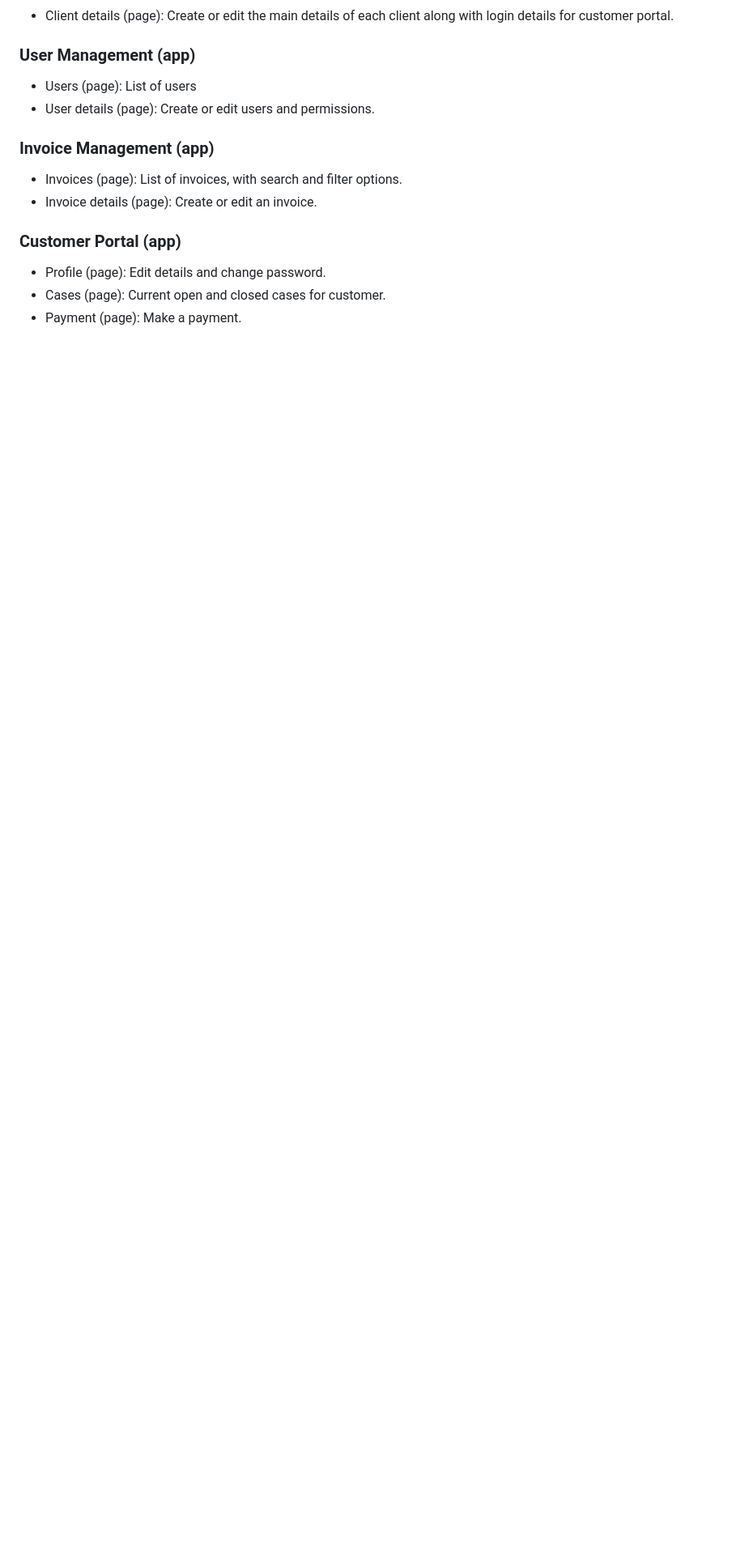
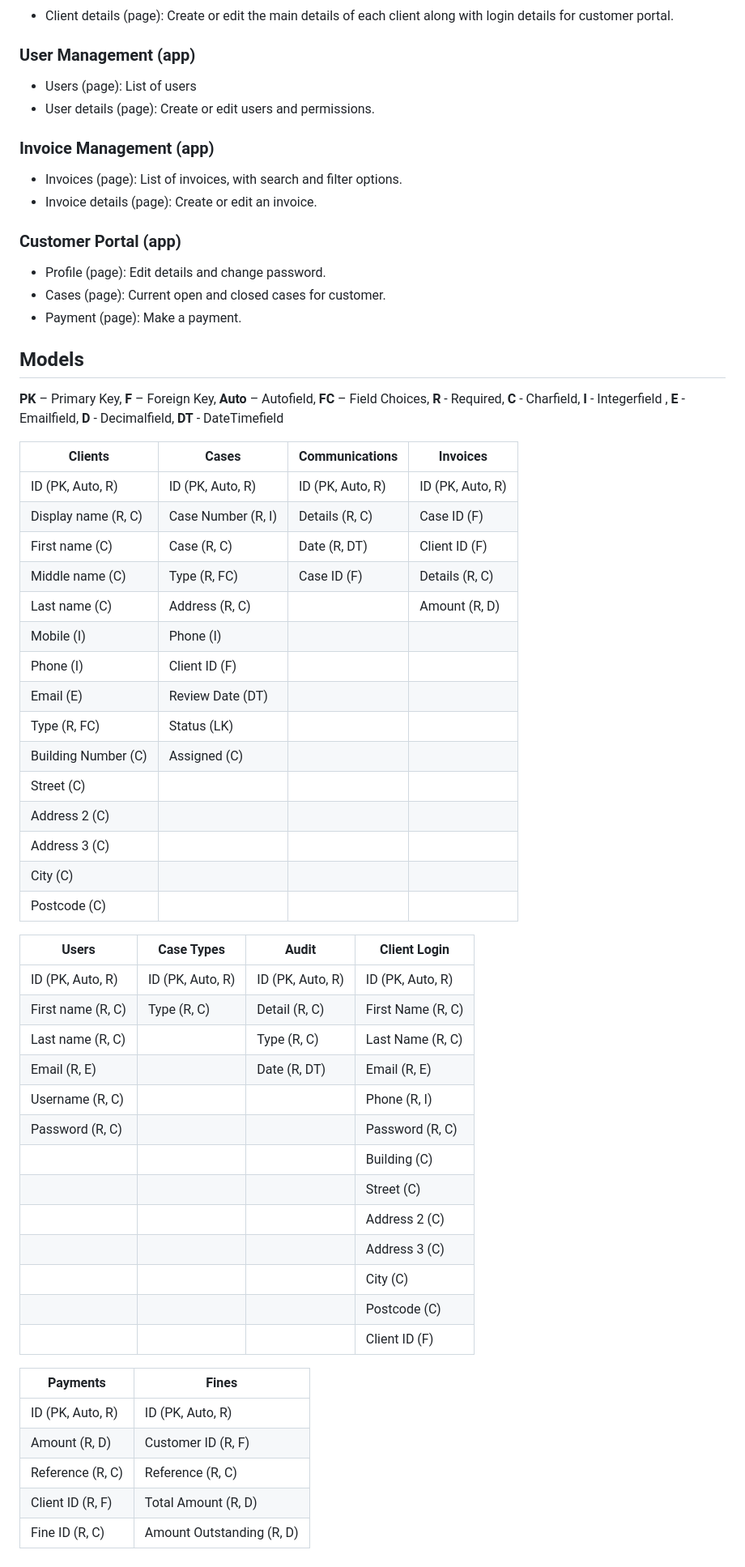
Before and after one commit to isdanryan/AbleCase, a Markdown page: readme.md, the part around one of its changes. Shown at 81% size. Drawn GitHub-style; blank space fills up the shorter version.

Commit message:
Add models section
Add models section and include dashboard app to pages & features

```diff
--- a/readme.md
+++ b/readme.md
@@ -111,3 +114,48 @@ The Able Investigation and Enforcements Ltd web application will provide a compr
    - Profile (page): Edit details and change password.
    - Cases (page): Current open and closed cases for customer.
    - Payment (page): Make a payment.
+
+## Models
+**PK** – Primary Key, **F** – Foreign Key, **Auto** – Autofield, **FC** – Field Choices, **R** - Required, **C** - Charfield, **I** - Integerfield , **E** - Emailfield, **D** - Decimalfield, **DT** - DateTimefield
+
+| Clients             | Cases              | Communications   | Invoices
+| -------------       | -------------      | -------------    | -------------
+| ID (PK, Auto, R)    | ID (PK, Auto, R)   | ID (PK, Auto, R) | ID (PK, Auto, R)
+| Display name (R, C) | Case Number (R, I) | Details (R, C)   | Case ID (F)
+| First name (C)      | Case (R, C)        | Date (R, DT)     | Client ID (F)
+| Middle name (C)     | Type (R, FC)       | Case ID (F)      | Details (R, C)
+| Last name (C)       | Address (R, C)     |                  | Amount (R, D)
+| Mobile (I)          | Phone (I)          |                  |
+| Phone (I)           | Client ID (F)      |                  |
+| Email (E)           | Review Date (DT)   |                  |
+| Type (R, FC)        | Status (LK)        |                  |
+| Building Number (C) | Assigned (C)       |                  |
+| Street (C)          |                    |                  |
+| Address 2 (C)       |                    |                  |
+| Address 3 (C)       |                    |                  |
+| City (C)            |                    |                  |
+| Postcode (C)        |                    |                  |
+
+| Users             | Case Types       | Audit            | Client Login
+| -------------     | ---------------- | -------------    | -------------
+| ID (PK, Auto, R)  | ID (PK, Auto, R) | ID (PK, Auto, R) | ID (PK, Auto, R)
+| First name (R, C) | Type (R, C)      | Detail (R, C)    | First Name (R, C)
+| Last name (R, C)  |                  | Type (R, C)      | Last Name (R, C)
+| Email (R, E)      |                  | Date (R, DT)     | Email (R, E)
+| Username (R, C)   |                  |                  | Phone (R, I)
+| Password (R, C)   |                  |                  | Password (R, C)
+|                   |                  |                  | Building (C)
+|                   |                  |                  | Street (C)
+|                   |                  |                  | Address 2 (C)
+|                   |                  |                  | Address 3 (C)
+|                   |                  |                  | City (C)
+|                   |                  |                  | Postcode (C)
+|                   |  		  		      |                  | Client ID (F)
+
+| Payments         | Fines                     |
+| -------------    | ----------------          |
+| ID (PK, Auto, R) | ID (PK, Auto, R)          |
+| Amount (R, D)    | Customer ID (R, F)        |
+| Reference (R, C) | Reference (R, C)          |
+| Client ID (R, F) | Total Amount (R, D)       |
+| Fine ID (R, C)   | Amount Outstanding (R, D) |
```
Also changed, not shown: other parts of readme.md (+3 -0 lines).
